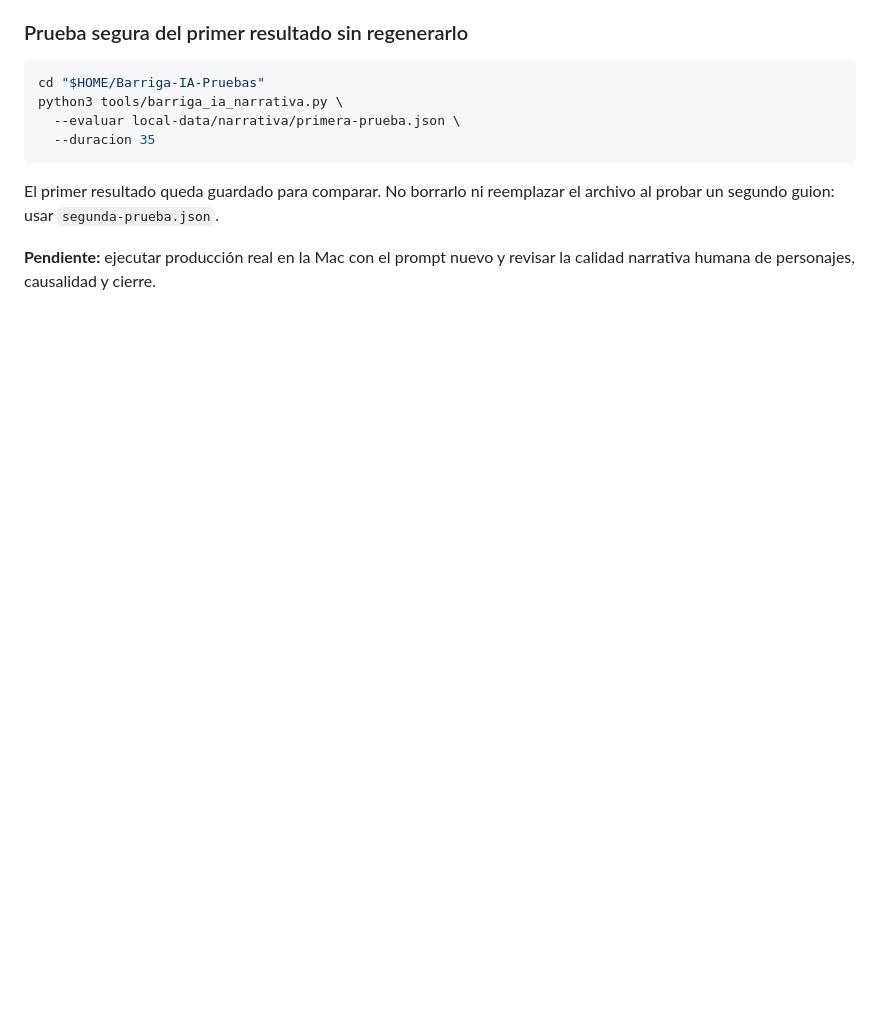
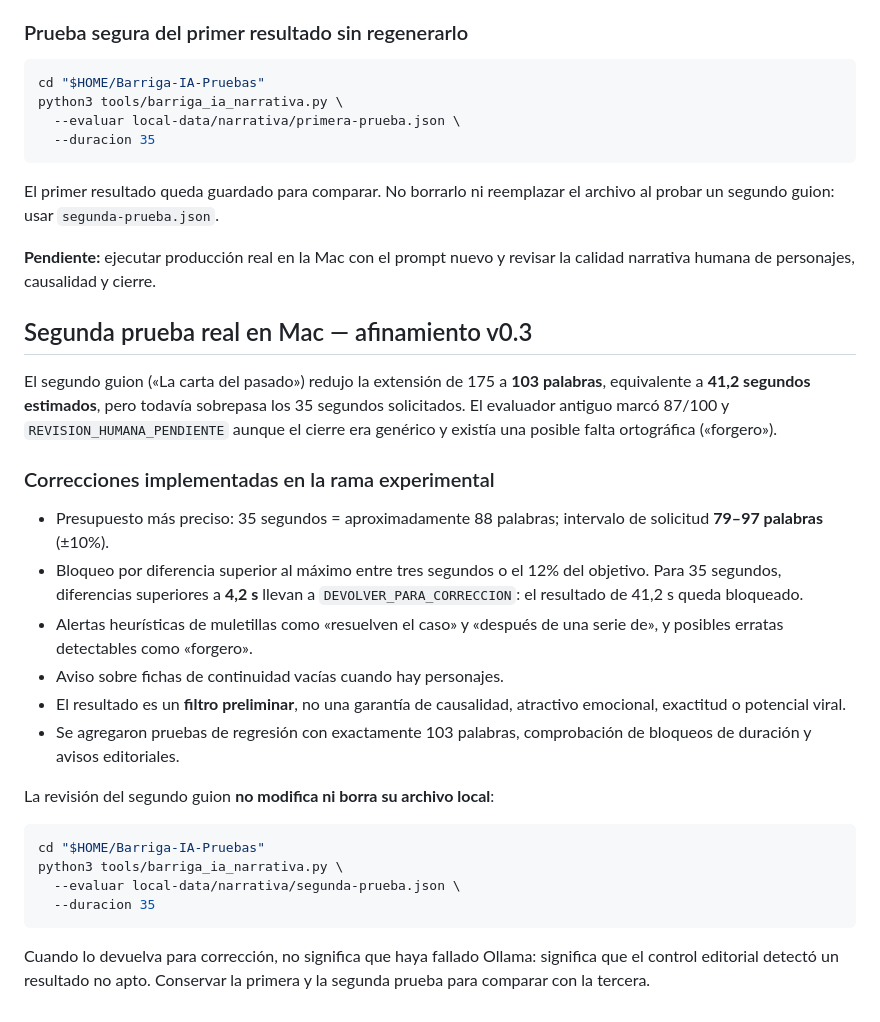
Before and after one commit to Elkinbarrigamora-arte/barriga-studio, a Markdown page: docs/NARRATIVA_INTELIGENTE_BARRIGA_IA.md, the part around the change. GitHub-like rendering; blank space fills up the shorter version.

Commit message:
Documentar segunda prueba real y corrección de límite narrativo a 35 segundos

```diff
--- a/docs/NARRATIVA_INTELIGENTE_BARRIGA_IA.md
+++ b/docs/NARRATIVA_INTELIGENTE_BARRIGA_IA.md
@@ -123,3 +123,39 @@ el archivo al probar un segundo guion: usar `segunda-prueba.json`.
 
 **Pendiente:** ejecutar producción real en la Mac con el prompt nuevo y revisar
 la calidad narrativa humana de personajes, causalidad y cierre.
+
+## Segunda prueba real en Mac — afinamiento v0.3
+
+El segundo guion («La carta del pasado») redujo la extensión de 175 a
+**103 palabras**, equivalente a **41,2 segundos estimados**, pero todavía
+sobrepasa los 35 segundos solicitados. El evaluador antiguo marcó 87/100
+y `REVISION_HUMANA_PENDIENTE` aunque el cierre era genérico y existía
+una posible falta ortográfica («forgero»).
+
+### Correcciones implementadas en la rama experimental
+
+- Presupuesto más preciso: 35 segundos = aproximadamente 88 palabras;
+  intervalo de solicitud **79–97 palabras** (±10%).
+- Bloqueo por diferencia superior al máximo entre tres segundos o el
+  12% del objetivo. Para 35 segundos, diferencias superiores a **4,2 s**
+  llevan a `DEVOLVER_PARA_CORRECCION`: el resultado de 41,2 s queda bloqueado.
+- Alertas heurísticas de muletillas como «resuelven el caso» y «después
+  de una serie de», y posibles erratas detectables como «forgero».
+- Aviso sobre fichas de continuidad vacías cuando hay personajes.
+- El resultado es un **filtro preliminar**, no una garantía de
+  causalidad, atractivo emocional, exactitud o potencial viral.
+- Se agregaron pruebas de regresión con exactamente 103 palabras,
+  comprobación de bloqueos de duración y avisos editoriales.
+
+La revisión del segundo guion **no modifica ni borra su archivo local**:
+
+~~~sh
+cd "$HOME/Barriga-IA-Pruebas"
+python3 tools/barriga_ia_narrativa.py \
+  --evaluar local-data/narrativa/segunda-prueba.json \
+  --duracion 35
+~~~
+
+Cuando lo devuelva para corrección, no significa que haya fallado Ollama:
+significa que el control editorial detectó un resultado no apto.
+Conservar la primera y la segunda prueba para comparar con la tercera.
```
